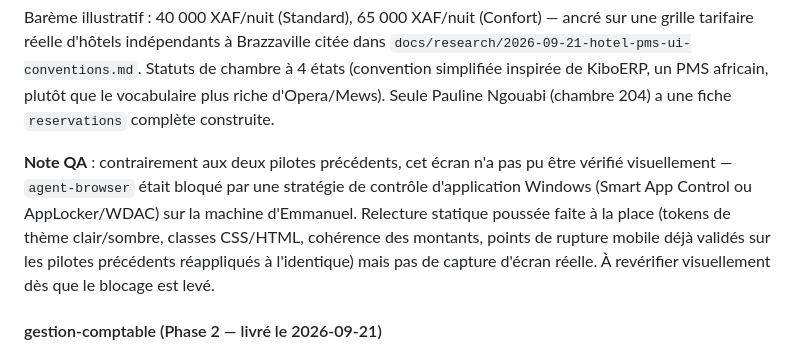
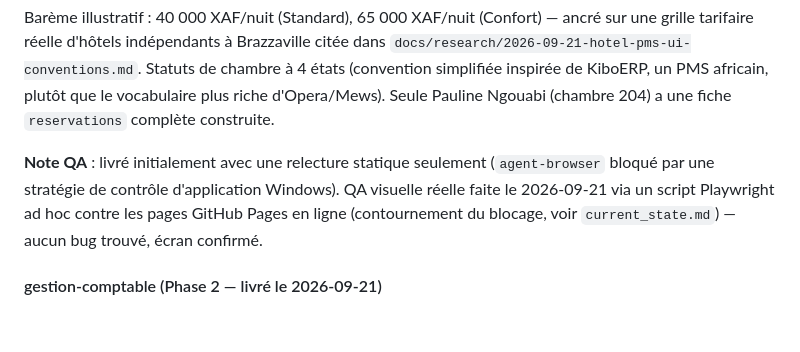
Before and after one commit to ki-ned/freelancer-prospect, a Markdown page: docs/data-dictionary.md, the part around the change. Rendered like a GitHub page; blank space fills up the shorter version.

Commit message:
Confirm visual QA for the 3 pilots shipped without agent-browser
agent-browser still fails with the identical application-control-policy
error even after a full reboot, so Smart App Control likely wasn't the
actual cause. Found a workaround: npx/Playwright isn't blocked (only
agent-browser's standalone binary is), so ran a one-off Playwright
script against the live GitHub Pages URLs to screenshot all 3 pending
pilots (gestion-auberge, gestion-comptable, gestion-restaurant) across
desktop/mobile and light/dark — 20 screenshots total.

No bugs found in any of them. All 3 are now visually confirmed, not
just statically reviewed. Playwright is installed locally as a
gitignored fallback tool for future QA if agent-browser stays broken.

Co-Authored-By: Claude Sonnet 5 <noreply@anthropic.com>

```diff
--- a/docs/data-dictionary.md
+++ b/docs/data-dictionary.md
@@ -72,7 +72,7 @@ reservations: id, client, contact, chambre, date_arrivee, date_depart, tarif_nui
 
 Barème illustratif : 40 000 XAF/nuit (Standard), 65 000 XAF/nuit (Confort) — ancré sur une grille tarifaire réelle d'hôtels indépendants à Brazzaville citée dans `docs/research/2026-09-21-hotel-pms-ui-conventions.md`. Statuts de chambre à 4 états (convention simplifiée inspirée de KiboERP, un PMS africain, plutôt que le vocabulaire plus riche d'Opera/Mews). Seule Pauline Ngouabi (chambre 204) a une fiche `reservations` complète construite.
 
-**Note QA** : contrairement aux deux pilotes précédents, cet écran n'a pas pu être vérifié visuellement — `agent-browser` était bloqué par une stratégie de contrôle d'application Windows (Smart App Control ou AppLocker/WDAC) sur la machine d'Emmanuel. Relecture statique poussée faite à la place (tokens de thème clair/sombre, classes CSS/HTML, cohérence des montants, points de rupture mobile déjà validés sur les pilotes précédents réappliqués à l'identique) mais pas de capture d'écran réelle. À revérifier visuellement dès que le blocage est levé.
+**Note QA** : livré initialement avec une relecture statique seulement (`agent-browser` bloqué par une stratégie de contrôle d'application Windows). QA visuelle réelle faite le 2026-09-21 via un script Playwright ad hoc contre les pages GitHub Pages en ligne (contournement du blocage, voir `current_state.md`) — aucun bug trouvé, écran confirmé.
 
 #### gestion-comptable (Phase 2 — livré le 2026-09-21)
 
```
Also changed, not shown: current_state.md (+1 -0 lines).
